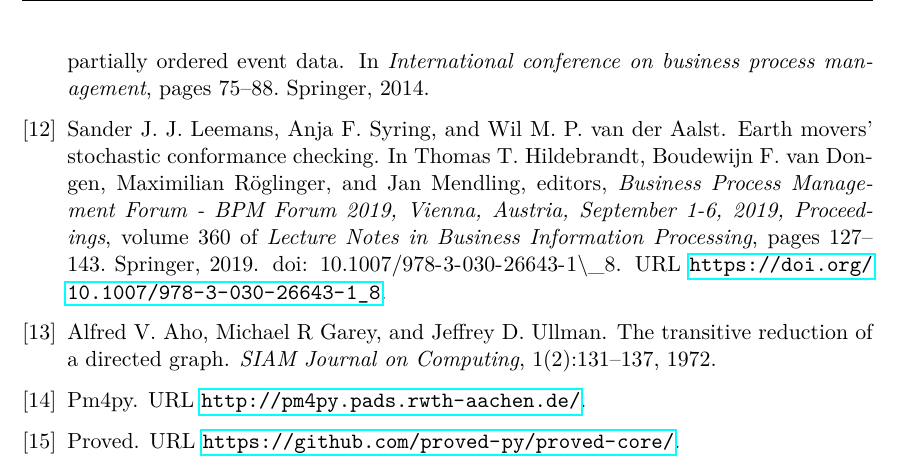
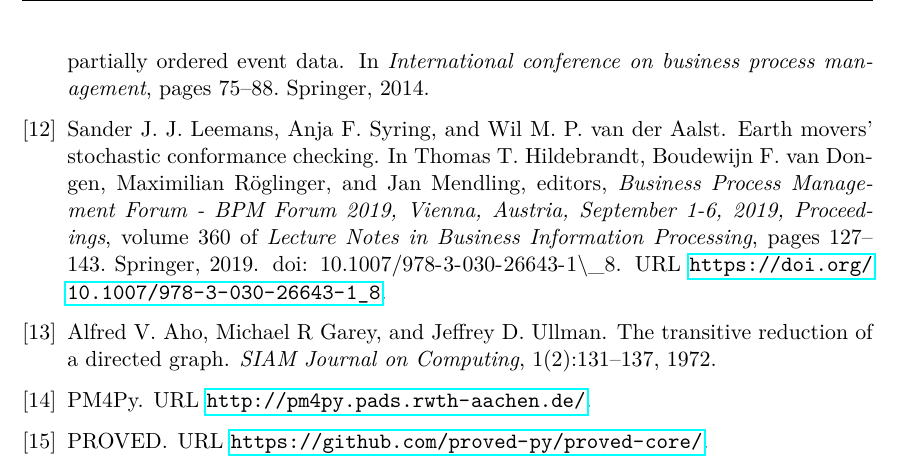
Before and after one commit to biankabakullari/UncertainLogProbabilities, a LaTeX thesis (master_thesis/main.tex, which reads master_thesis/references.bib): part of page 83 of 83, cut so that both start at the same text. Compiled offline with pdfLaTeX.

Commit message:
print version

```diff
--- a/master_thesis/references.bib
+++ b/master_thesis/references.bib
@@ -2,12 +2,12 @@
 % a very useful source for good references: https://dblp.org
 
 @article{pm4py,
-  title={PM4Py},
+  title={\uppercase{PM4P}y},
   url={http://pm4py.pads.rwth-aachen.de/}
 }
 
 @article{proved,
-  title={PROVED},
+  title={\uppercase{PROVED}},
   url={https://github.com/proved-py/proved-core/}
 }
 
```
Also changed, not shown: master_thesis/main.pdf, master_thesis/main.tex (line endings or trailing spaces).
